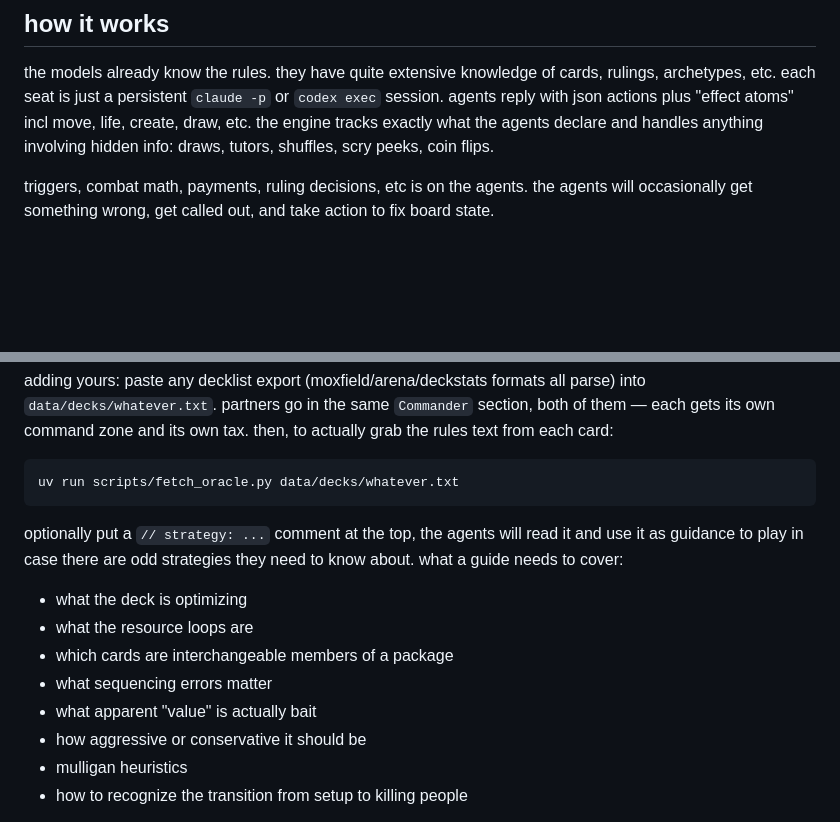
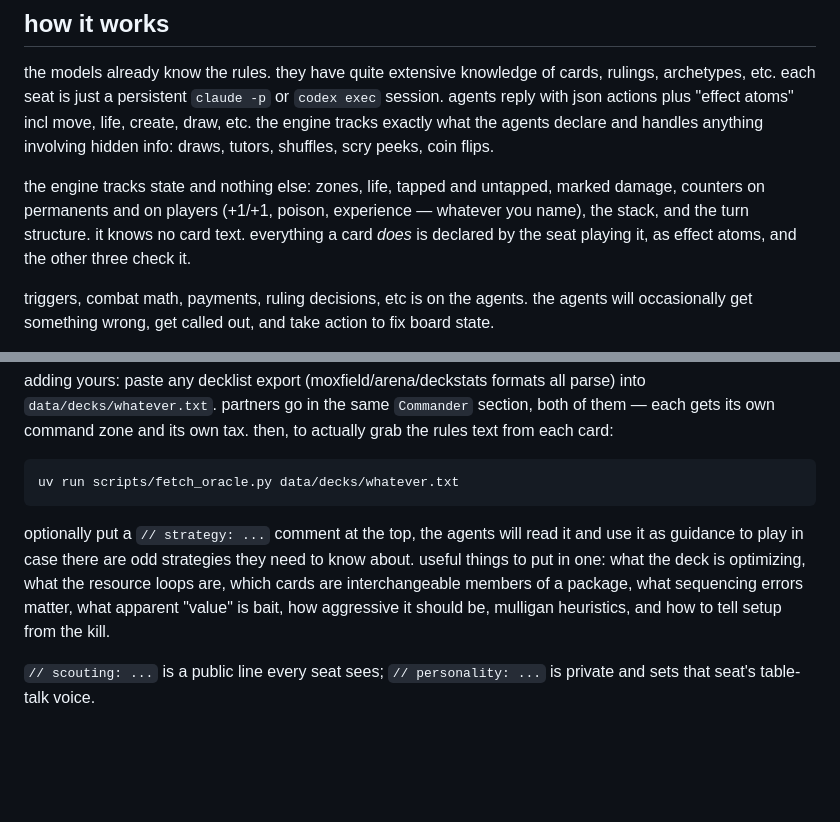
Before and after one commit to lyramakesmusic/mtgsim_for_agents, a Markdown page: README.md, 2 parts joined by grey strips. Rendered like a GitHub page; blank space fills up the shorter version.

````diff
--- a/README.md
+++ b/README.md
@@ -7,6 +7,8 @@ minimal state-tracking sim that allows various claude or codex agents to play mt
 ## how it works
 
 the models already know the rules. they have quite extensive knowledge of cards, rulings, archetypes, etc. each seat is just a persistent `claude -p` or `codex exec` session. agents reply with json actions plus "effect atoms" incl move, life, create, draw, etc. the engine tracks exactly what the agents declare and handles anything involving hidden info: draws, tutors, shuffles, scry peeks, coin flips.
+
+the engine tracks state and nothing else: zones, life, tapped and untapped, marked damage, counters on permanents and on players (+1/+1, poison, experience — whatever you name), the stack, and the turn structure. it knows no card text. everything a card *does* is declared by the seat playing it, as effect atoms, and the other three check it.
 
 triggers, combat math, payments, ruling decisions, etc is on the agents. the agents will occasionally get something wrong, get called out, and take action to fix board state.
 
@@ -70,14 +72,7 @@ adding yours: paste any decklist export (moxfield/arena/deckstats formats all pa
 uv run scripts/fetch_oracle.py data/decks/whatever.txt
 ```
 
-optionally put a `// strategy: ...` comment at the top, the agents will read it and use it as guidance to play in case there are odd strategies they need to know about. what a guide needs to cover:
+optionally put a `// strategy: ...` comment at the top, the agents will read it and use it as guidance to play in case there are odd strategies they need to know about. useful things to put in one: what the deck is optimizing, what the resource loops are, which cards are interchangeable members of a package, what sequencing errors matter, what apparent "value" is bait, how aggressive it should be, mulligan heuristics, and how to tell setup from the kill.
 
-- what the deck is optimizing
-- what the resource loops are
-- which cards are interchangeable members of a package
-- what sequencing errors matter
-- what apparent "value" is actually bait
-- how aggressive or conservative it should be
-- mulligan heuristics
-- how to recognize the transition from setup to killing people
+`// scouting: ...` is a public line every seat sees; `// personality: ...` is private and sets that seat's table-talk voice.
 
````
Also changed, not shown: other parts of README.md (+1 -2 lines).
